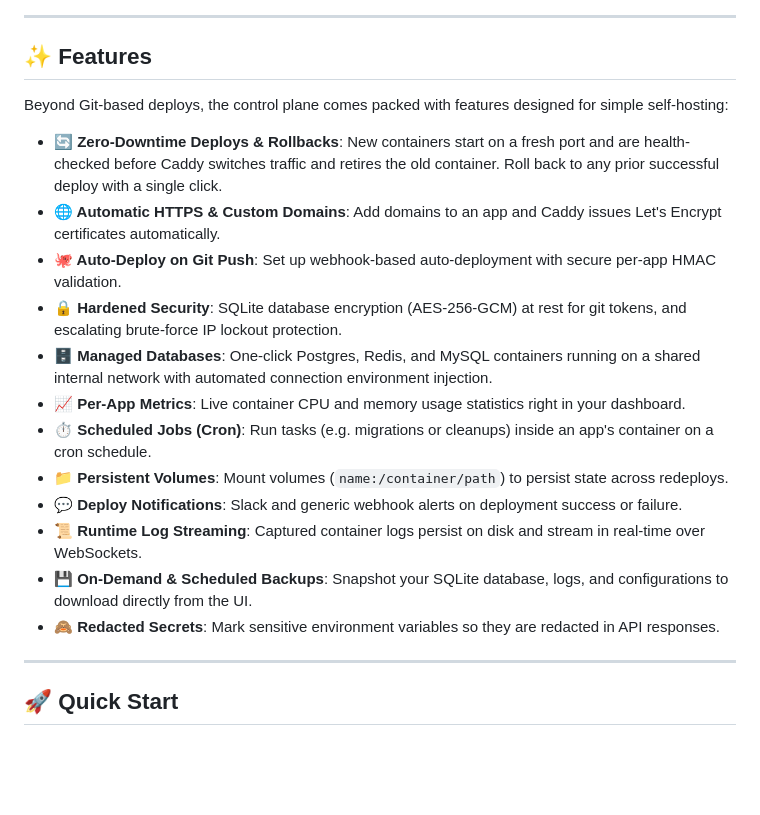
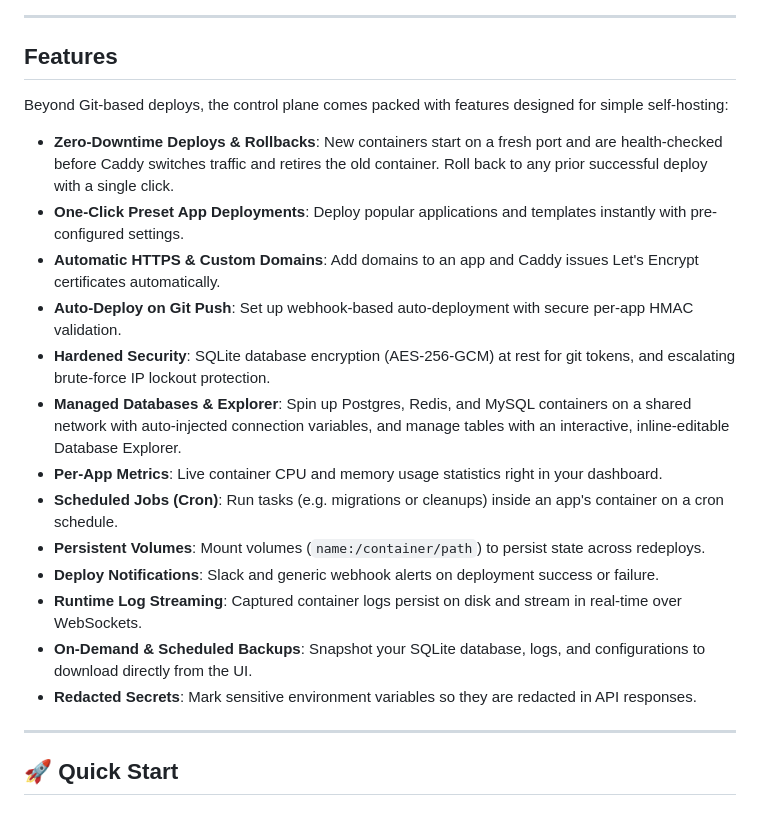
Before and after one commit to sumon-ohid/better-paas, a Markdown page: README.md, the part around one of its changes. GitHub-like rendering; blank space fills up the shorter version.

Commit message:
docs: improve features section to include Database Explorer and App Presets

```diff
--- a/README.md
+++ b/README.md
@@ -9,22 +9,23 @@ A self-hosted, lightweight PaaS: a Go control plane that builds Git repositories
 
 ---
 
-## ✨ Features
+## Features
 
 Beyond Git-based deploys, the control plane comes packed with features designed for simple self-hosting:
 
-*   **🔄 Zero-Downtime Deploys & Rollbacks**: New containers start on a fresh port and are health-checked before Caddy switches traffic and retires the old container. Roll back to any prior successful deploy with a single click.
-*   **🌐 Automatic HTTPS & Custom Domains**: Add domains to an app and Caddy issues Let's Encrypt certificates automatically.
-*   **🐙 Auto-Deploy on Git Push**: Set up webhook-based auto-deployment with secure per-app HMAC validation.
-*   **🔒 Hardened Security**: SQLite database encryption (AES-256-GCM) at rest for git tokens, and escalating brute-force IP lockout protection.
-*   **🗄️ Managed Databases**: One-click Postgres, Redis, and MySQL containers running on a shared internal network with automated connection environment injection.
-*   **📈 Per-App Metrics**: Live container CPU and memory usage statistics right in your dashboard.
-*   **⏱️ Scheduled Jobs (Cron)**: Run tasks (e.g. migrations or cleanups) inside an app's container on a cron schedule.
-*   **📁 Persistent Volumes**: Mount volumes (`name:/container/path`) to persist state across redeploys.
-*   **💬 Deploy Notifications**: Slack and generic webhook alerts on deployment success or failure.
-*   **📜 Runtime Log Streaming**: Captured container logs persist on disk and stream in real-time over WebSockets.
-*   **💾 On-Demand & Scheduled Backups**: Snapshot your SQLite database, logs, and configurations to download directly from the UI.
-*   **🙈 Redacted Secrets**: Mark sensitive environment variables so they are redacted in API responses.
+*   **Zero-Downtime Deploys & Rollbacks**: New containers start on a fresh port and are health-checked before Caddy switches traffic and retires the old container. Roll back to any prior successful deploy with a single click.
+*   **One-Click Preset App Deployments**: Deploy popular applications and templates instantly with pre-configured settings.
+*   **Automatic HTTPS & Custom Domains**: Add domains to an app and Caddy issues Let's Encrypt certificates automatically.
+*   **Auto-Deploy on Git Push**: Set up webhook-based auto-deployment with secure per-app HMAC validation.
+*   **Hardened Security**: SQLite database encryption (AES-256-GCM) at rest for git tokens, and escalating brute-force IP lockout protection.
+*   **Managed Databases & Explorer**: Spin up Postgres, Redis, and MySQL containers on a shared network with auto-injected connection variables, and manage tables with an interactive, inline-editable Database Explorer.
+*   **Per-App Metrics**: Live container CPU and memory usage statistics right in your dashboard.
+*   **Scheduled Jobs (Cron)**: Run tasks (e.g. migrations or cleanups) inside an app's container on a cron schedule.
+*   **Persistent Volumes**: Mount volumes (`name:/container/path`) to persist state across redeploys.
+*   **Deploy Notifications**: Slack and generic webhook alerts on deployment success or failure.
+*   **Runtime Log Streaming**: Captured container logs persist on disk and stream in real-time over WebSockets.
+*   **On-Demand & Scheduled Backups**: Snapshot your SQLite database, logs, and configurations to download directly from the UI.
+*   **Redacted Secrets**: Mark sensitive environment variables so they are redacted in API responses.
 
 ---
 
```
Also changed, not shown: other parts of README.md (+1 -1 lines).
